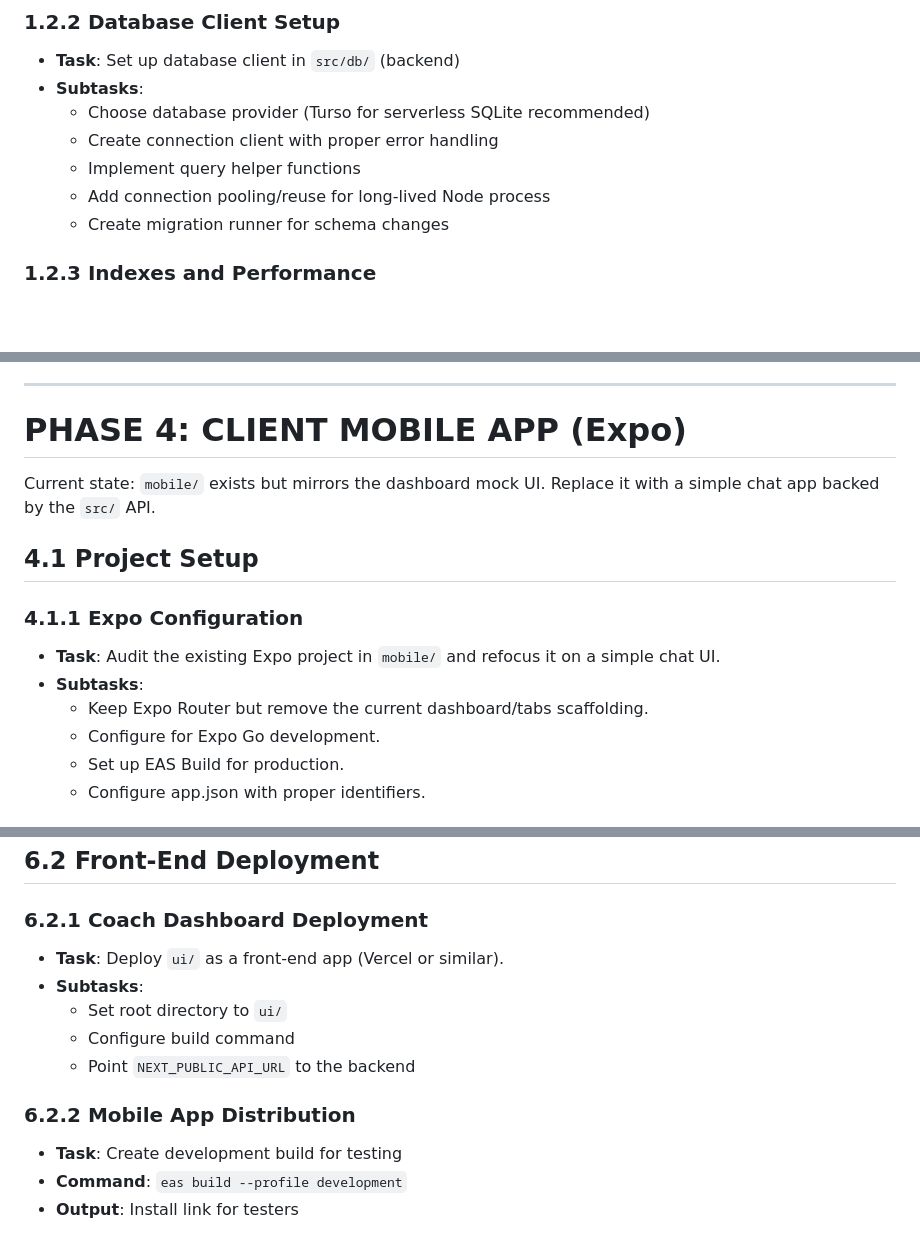
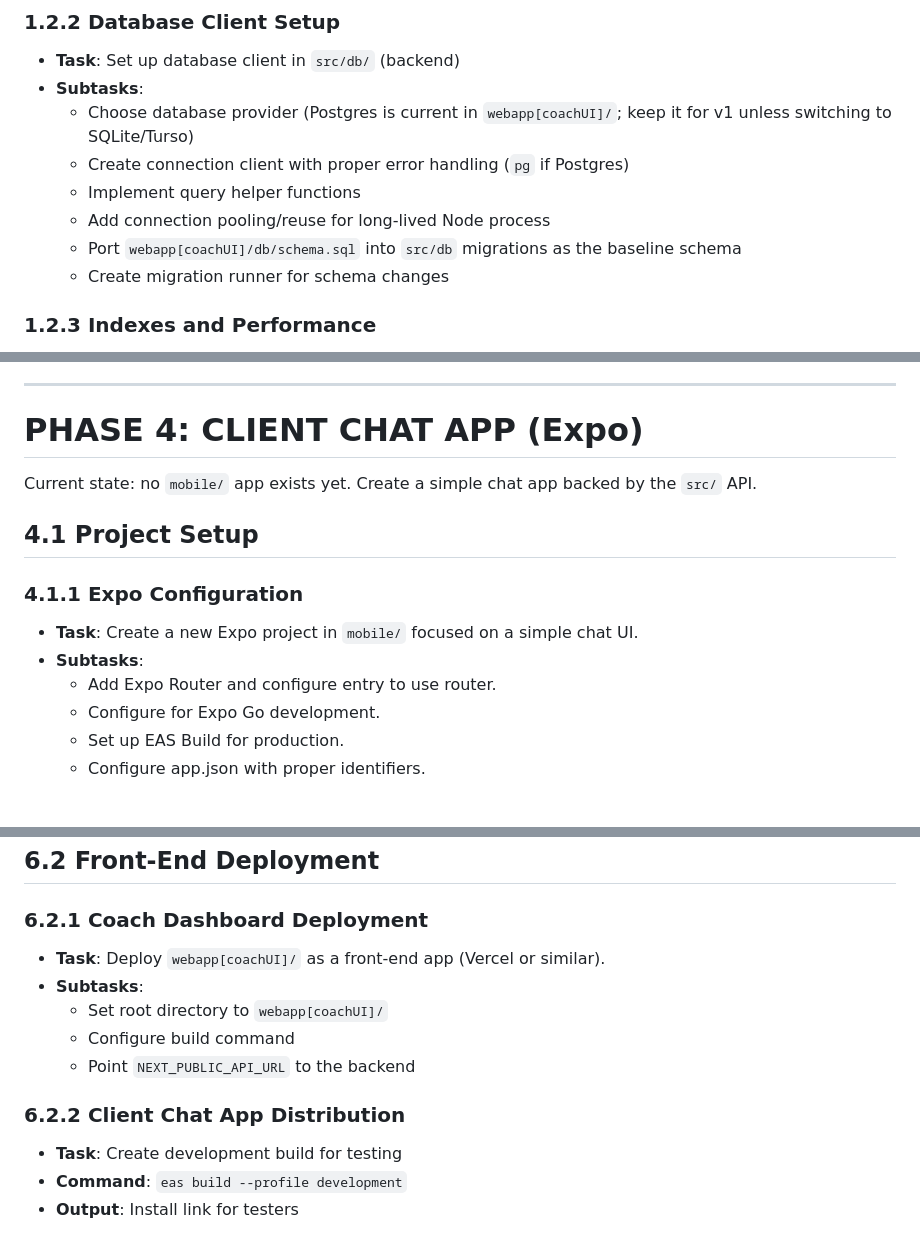
Before and after one commit to pranay5255/FalseGrip-Core, a Markdown page: falsegrip-v1-prd.md, 3 parts joined by grey strips. GitHub-like rendering; blank space fills up the shorter version.

```diff
--- a/falsegrip-v1-prd.md
+++ b/falsegrip-v1-prd.md
@@ -179,10 +181,11 @@ falsegrip/
 ### 1.2.2 Database Client Setup
 - **Task**: Set up database client in `src/db/` (backend)
 - **Subtasks**:
-  - Choose database provider (Turso for serverless SQLite recommended)
-  - Create connection client with proper error handling
+  - Choose database provider (Postgres is current in `webapp[coachUI]/`; keep it for v1 unless switching to SQLite/Turso)
+  - Create connection client with proper error handling (`pg` if Postgres)
   - Implement query helper functions
   - Add connection pooling/reuse for long-lived Node process
+  - Port `webapp[coachUI]/db/schema.sql` into `src/db` migrations as the baseline schema
   - Create migration runner for schema changes
 
 ### 1.2.3 Indexes and Performance
@@ -774,16 +781,16 @@ Current state: `ui/` already contains a mock dashboard UI (single-page, mock dat
 
 ---
 
-# PHASE 4: CLIENT MOBILE APP (Expo)
+# PHASE 4: CLIENT CHAT APP (Expo)
 
-Current state: `mobile/` exists but mirrors the dashboard mock UI. Replace it with a simple chat app backed by the `src/` API.
+Current state: no `mobile/` app exists yet. Create a simple chat app backed by the `src/` API.
 
 ## 4.1 Project Setup
 
 ### 4.1.1 Expo Configuration
-- **Task**: Audit the existing Expo project in `mobile/` and refocus it on a simple chat UI.
+- **Task**: Create a new Expo project in `mobile/` focused on a simple chat UI.
 - **Subtasks**:
-  - Keep Expo Router but remove the current dashboard/tabs scaffolding.
+  - Add Expo Router and configure entry to use router.
   - Configure for Expo Go development.
   - Set up EAS Build for production.
   - Configure app.json with proper identifiers.
@@ -1156,13 +1163,13 @@ Current state: `mobile/` exists but mirrors the dashboard mock UI. Replace it wi
 ## 6.2 Front-End Deployment
 
 ### 6.2.1 Coach Dashboard Deployment
-- **Task**: Deploy `ui/` as a front-end app (Vercel or similar).
+- **Task**: Deploy `webapp[coachUI]/` as a front-end app (Vercel or similar).
 - **Subtasks**:
-  - Set root directory to `ui/`
+  - Set root directory to `webapp[coachUI]/`
   - Configure build command
   - Point `NEXT_PUBLIC_API_URL` to the backend
 
-### 6.2.2 Mobile App Distribution
+### 6.2.2 Client Chat App Distribution
 - **Task**: Create development build for testing
 - **Command**: `eas build --profile development`
 - **Output**: Install link for testers
```
Also changed, not shown: other parts of falsegrip-v1-prd.md (+53 -47 lines).
